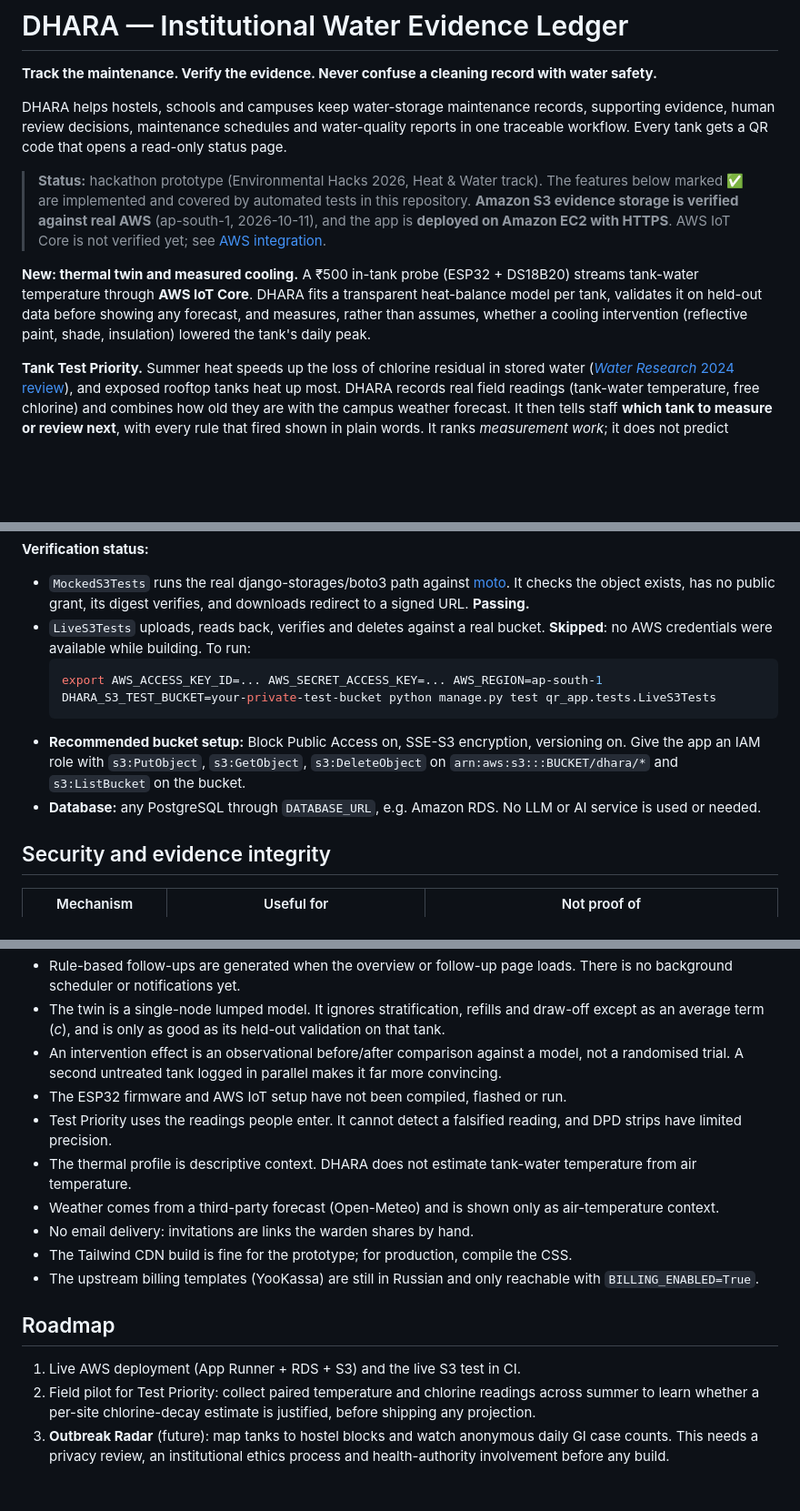
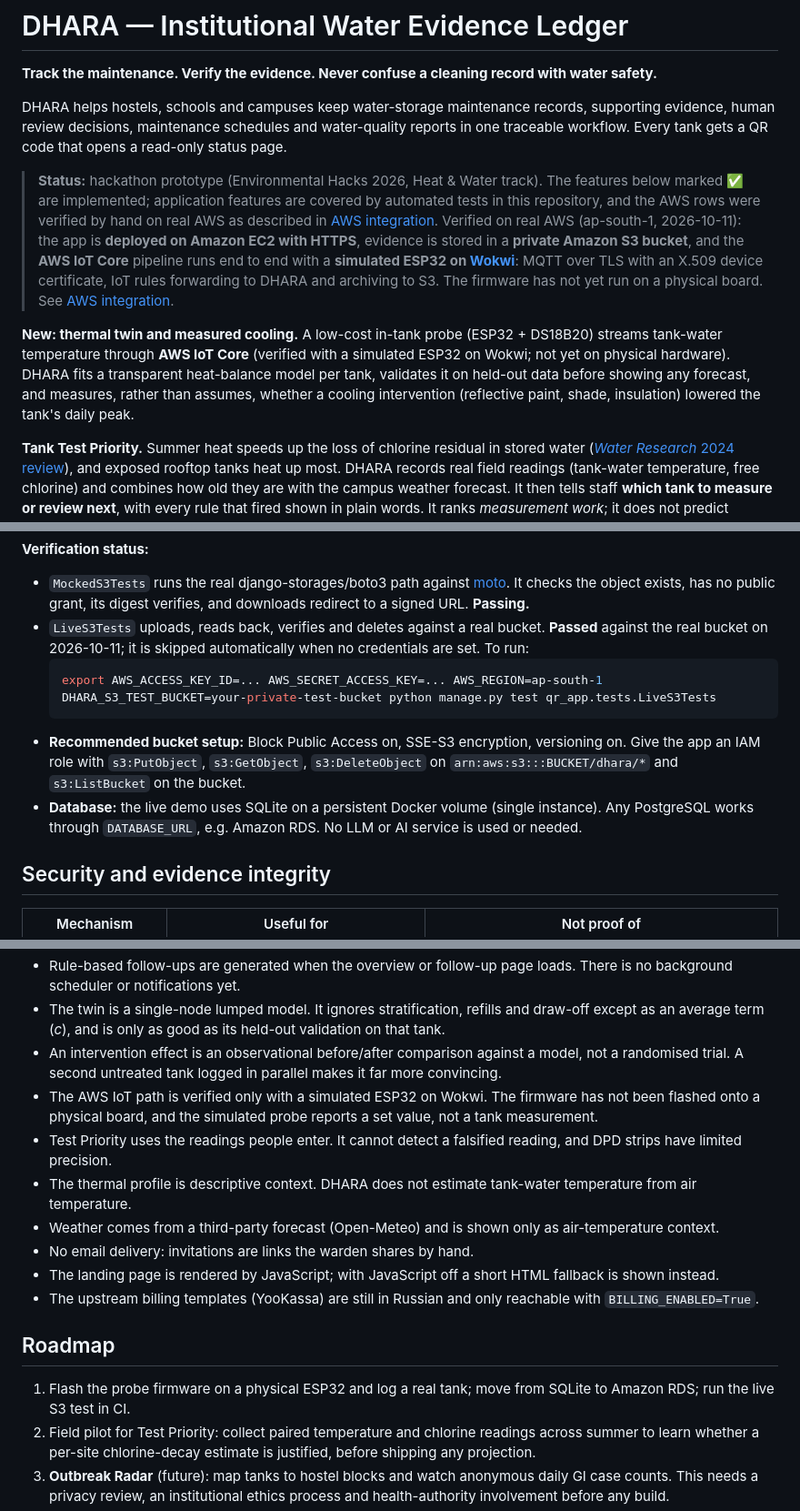
Before and after one commit to Aaditya1273/dhara, a Markdown page: README.md, 3 parts joined by grey strips. Shown at 91% size. Rendered like a GitHub page; blank space fills up the shorter version.

````diff
--- a/README.md
+++ b/README.md
@@ -4,9 +4,9 @@
 
 DHARA helps hostels, schools and campuses keep water-storage maintenance records, supporting evidence, human review decisions, maintenance schedules and water-quality reports in one traceable workflow. Every tank gets a QR code that opens a read-only status page.
 
-> **Status:** hackathon prototype (Environmental Hacks 2026, Heat & Water track). The features below marked ✅ are implemented and covered by automated tests in this repository. **Amazon S3 evidence storage is verified against real AWS** (ap-south-1, 2026-10-11), and the app is **deployed on Amazon EC2 with HTTPS**. AWS IoT Core is not verified yet; see [AWS integration](#aws-integration).
+> **Status:** hackathon prototype (Environmental Hacks 2026, Heat & Water track). The features below marked ✅ are implemented; application features are covered by automated tests in this repository, and the AWS rows were verified by hand on real AWS as described in [AWS integration](#aws-integration). Verified on real AWS (ap-south-1, 2026-10-11): the app is **deployed on Amazon EC2 with HTTPS**, evidence is stored in a **private Amazon S3 bucket**, and the **AWS IoT Core** pipeline runs end to end with a **simulated ESP32 on [Wokwi](https://wokwi.com)**: MQTT over TLS with an X.509 device certificate, IoT rules forwarding to DHARA and archiving to S3. The firmware has not yet run on a physical board. See [AWS integration](#aws-integration).
 
-**New: thermal twin and measured cooling.** A ₹500 in-tank probe (ESP32 + DS18B20) streams tank-water temperature through **AWS IoT Core**. DHARA fits a transparent heat-balance model per tank, validates it on held-out data before showing any forecast, and measures, rather than assumes, whether a cooling intervention (reflective paint, shade, insulation) lowered the tank's daily peak.
+**New: thermal twin and measured cooling.** A low-cost in-tank probe (ESP32 + DS18B20) streams tank-water temperature through **AWS IoT Core** (verified with a simulated ESP32 on Wokwi; not yet on physical hardware). DHARA fits a transparent heat-balance model per tank, validates it on held-out data before showing any forecast, and measures, rather than assumes, whether a cooling intervention (reflective paint, shade, insulation) lowered the tank's daily peak.
 
 **Tank Test Priority.** Summer heat speeds up the loss of chlorine residual in stored water ([*Water Research* 2024 review](https://doi.org/10.1016/j.watres.2024.121913)), and exposed rooftop tanks heat up most. DHARA records real field readings (tank-water temperature, free chlorine) and combines how old they are with the campus weather forecast. It then tells staff **which tank to measure or review next**, with every rule that fired shown in plain words. It ranks *measurement work*; it does not predict chlorine levels or declare water safe.
 
@@ -295,13 +297,13 @@ Roles live on `Membership`, so being a warden in one institution grants nothing
 
 **Verification status:**
 - `MockedS3Tests` runs the real django-storages/boto3 path against [moto](https://github.com/getmoto/moto). It checks the object exists, has no public grant, its digest verifies, and downloads redirect to a signed URL. **Passing.**
-- `LiveS3Tests` uploads, reads back, verifies and deletes against a real bucket. **Skipped**: no AWS credentials were available while building. To run:
+- `LiveS3Tests` uploads, reads back, verifies and deletes against a real bucket. **Passed** against the real bucket on 2026-10-11; it is skipped automatically when no credentials are set. To run:
   ```bash
   export AWS_ACCESS_KEY_ID=... AWS_SECRET_ACCESS_KEY=... AWS_REGION=ap-south-1
   DHARA_S3_TEST_BUCKET=your-private-test-bucket python manage.py test qr_app.tests.LiveS3Tests
   ```
 - **Recommended bucket setup:** Block Public Access on, SSE-S3 encryption, versioning on. Give the app an IAM role with `s3:PutObject`, `s3:GetObject`, `s3:DeleteObject` on `arn:aws:s3:::BUCKET/dhara/*` and `s3:ListBucket` on the bucket.
-- **Database:** any PostgreSQL through `DATABASE_URL`, e.g. Amazon RDS. No LLM or AI service is used or needed.
+- **Database:** the live demo uses SQLite on a persistent Docker volume (single instance). Any PostgreSQL works through `DATABASE_URL`, e.g. Amazon RDS. No LLM or AI service is used or needed.
 
 ## Security and evidence integrity
 
@@ -486,17 +488,17 @@ Water-quality outcomes need proper testing and a separate evaluation.
 - Rule-based follow-ups are generated when the overview or follow-up page loads. There is no background scheduler or notifications yet.
 - The twin is a single-node lumped model. It ignores stratification, refills and draw-off except as an average term (*c*), and is only as good as its held-out validation on that tank.
 - An intervention effect is an observational before/after comparison against a model, not a randomised trial. A second untreated tank logged in parallel makes it far more convincing.
-- The ESP32 firmware and AWS IoT setup have not been compiled, flashed or run.
+- The AWS IoT path is verified only with a simulated ESP32 on Wokwi. The firmware has not been flashed onto a physical board, and the simulated probe reports a set value, not a tank measurement.
 - Test Priority uses the readings people enter. It cannot detect a falsified reading, and DPD strips have limited precision.
 - The thermal profile is descriptive context. DHARA does not estimate tank-water temperature from air temperature.
 - Weather comes from a third-party forecast (Open-Meteo) and is shown only as air-temperature context.
 - No email delivery: invitations are links the warden shares by hand.
-- The Tailwind CDN build is fine for the prototype; for production, compile the CSS.
+- The landing page is rendered by JavaScript; with JavaScript off a short HTML fallback is shown instead.
 - The upstream billing templates (YooKassa) are still in Russian and only reachable with `BILLING_ENABLED=True`.
 
 ## Roadmap
 
-1. Live AWS deployment (App Runner + RDS + S3) and the live S3 test in CI.
+1. Flash the probe firmware on a physical ESP32 and log a real tank; move from SQLite to Amazon RDS; run the live S3 test in CI.
 2. Field pilot for Test Priority: collect paired temperature and chlorine readings across summer to learn whether a per-site chlorine-decay estimate is justified, before shipping any projection.
 3. **Outbreak Radar** (future): map tanks to hostel blocks and watch anonymous daily GI case counts. This needs a privacy review, an institutional ethics process and health-authority involvement before any build.
 4. Pilot with one consenting institution. Measure the metrics above against its current process.
````
Also changed, not shown: other parts of README.md (+27 -25 lines).
